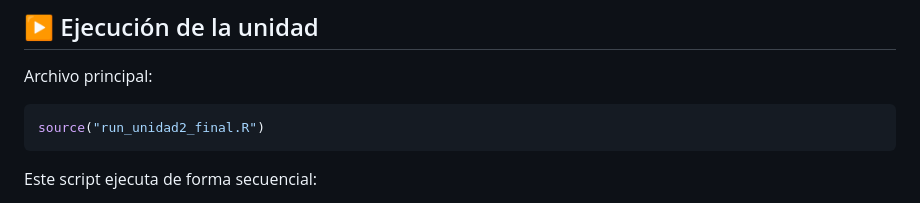
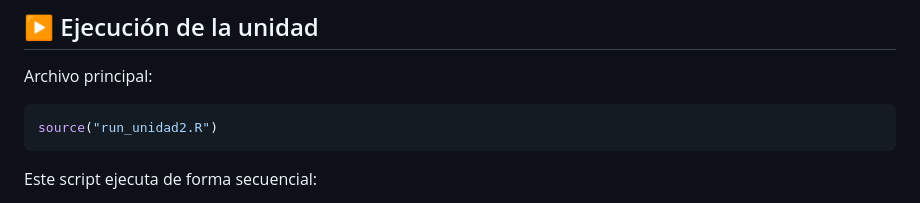
Before and after one commit to Javier-2712/libro_anvidea, a Markdown page: unidad_ii/README.md, the part around the change. Rendered like a GitHub page.

````diff
--- a/unidad_ii/README.md
+++ b/unidad_ii/README.md
@@ -54,7 +54,7 @@ capX-nombre-del-capitulo/
 Archivo principal:
 
 ```r
-source("run_unidad2_final.R")
+source("run_unidad2.R")
 ```
 
 Este script ejecuta de forma secuencial:
````
